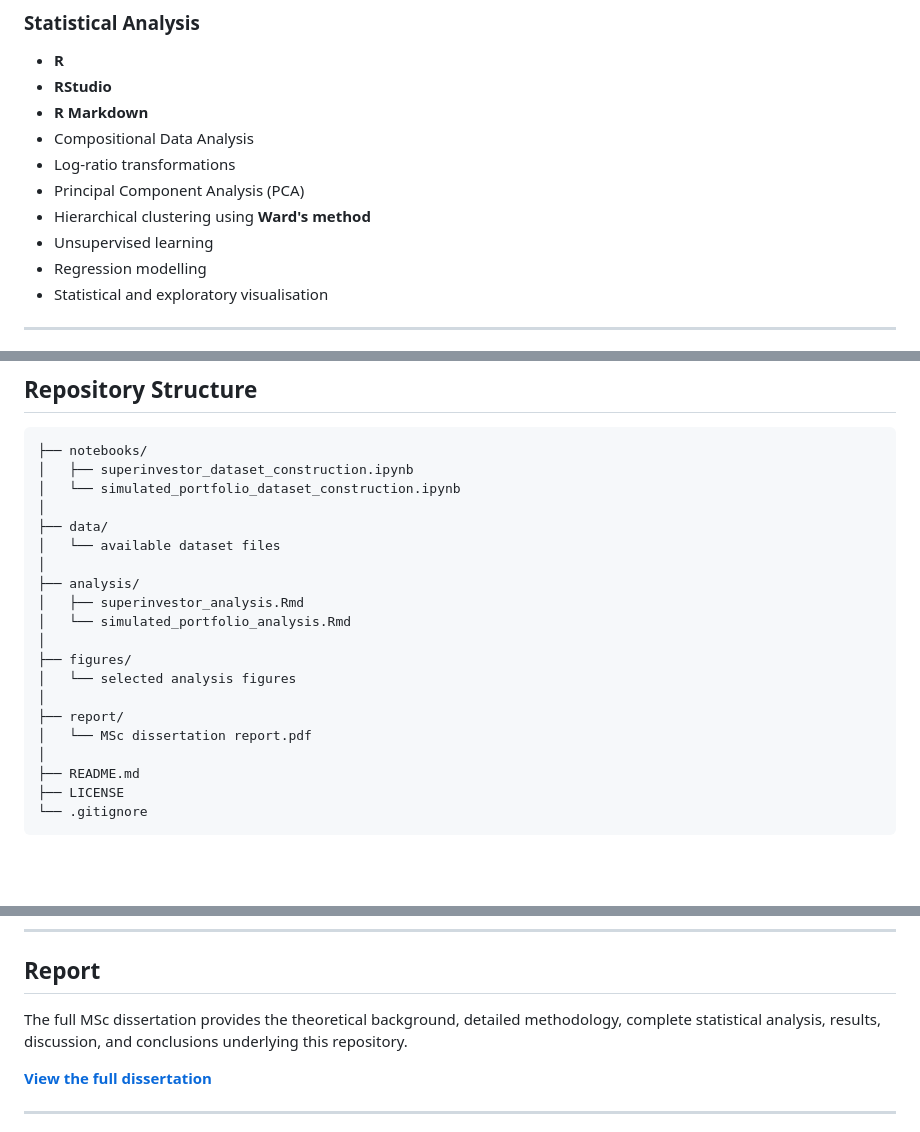
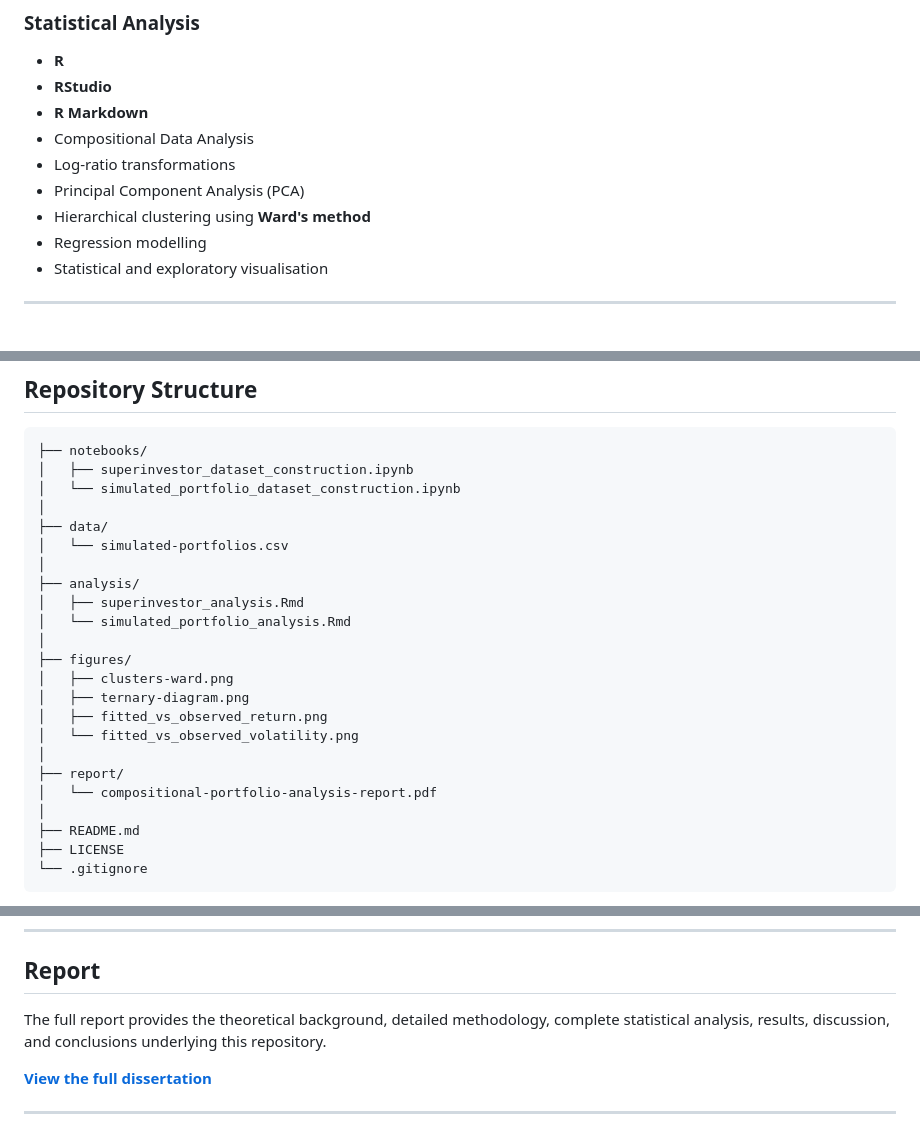
Before and after one commit to jsteele0102/compositional-data-analysis-finance, a Markdown page: README.md, 3 parts joined by grey strips. GitHub-like rendering; blank space fills up the shorter version.

```diff
--- a/README.md
+++ b/README.md
@@ -50,7 +50,6 @@ Two datasets were constructed:
 * Log-ratio transformations
 * Principal Component Analysis (PCA)
 * Hierarchical clustering using **Ward's method**
-* Unsupervised learning
 * Regression modelling
 * Statistical and exploratory visualisation
 
@@ -94,17 +93,20 @@ Portfolio volatility: Observed versus fitted annual portfolio volatility from th
 │   └── simulated_portfolio_dataset_construction.ipynb
 │
 ├── data/
-│   └── available dataset files
+│   └── simulated-portfolios.csv
 │
 ├── analysis/
 │   ├── superinvestor_analysis.Rmd
 │   └── simulated_portfolio_analysis.Rmd
 │
 ├── figures/
-│   └── selected analysis figures
+│   ├── clusters-ward.png
+│   ├── ternary-diagram.png
+│   ├── fitted_vs_observed_return.png
+│   └── fitted_vs_observed_volatility.png
 │
 ├── report/
-│   └── MSc dissertation report.pdf
+│   └── compositional-portfolio-analysis-report.pdf
 │
 ├── README.md
 ├── LICENSE
@@ -145,7 +147,7 @@ The results therefore provide insight into the analytical value and limitations
 
 ## Report
 
-The full MSc dissertation provides the theoretical background, detailed methodology, complete statistical analysis, results, discussion, and conclusions underlying this repository.
+The full report provides the theoretical background, detailed methodology, complete statistical analysis, results, discussion, and conclusions underlying this repository.
 
 **[View the full dissertation](report/compositional-portfolio-analysis-report.pdf)**
 
```
